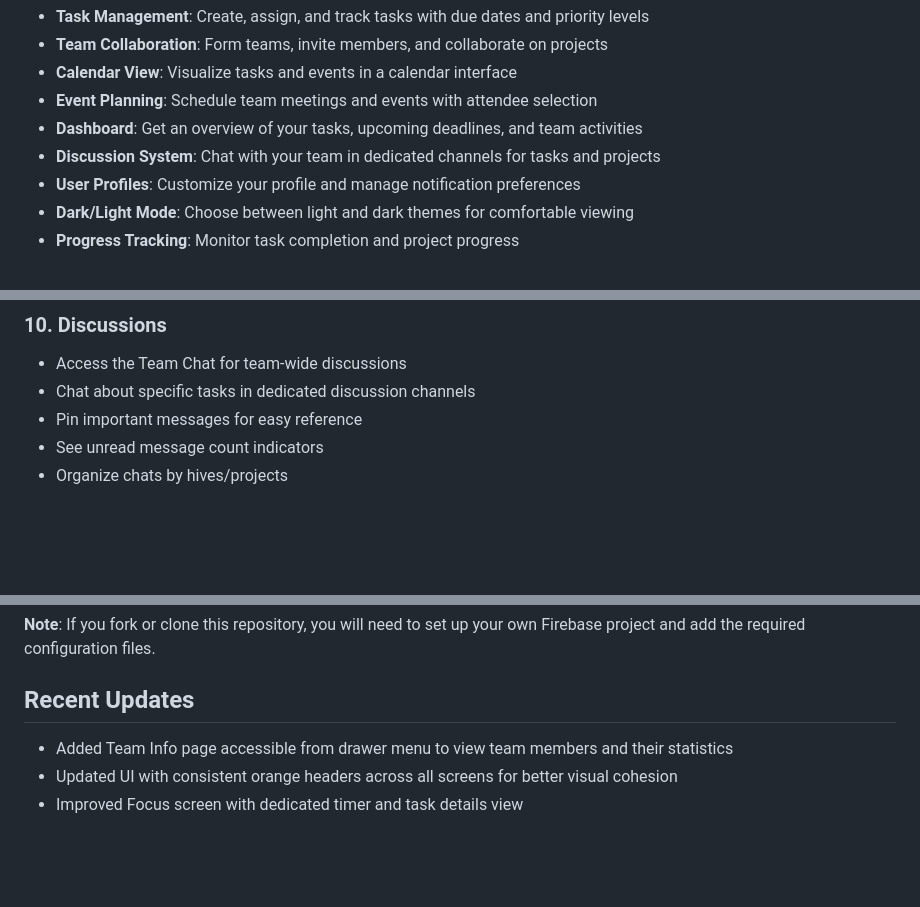
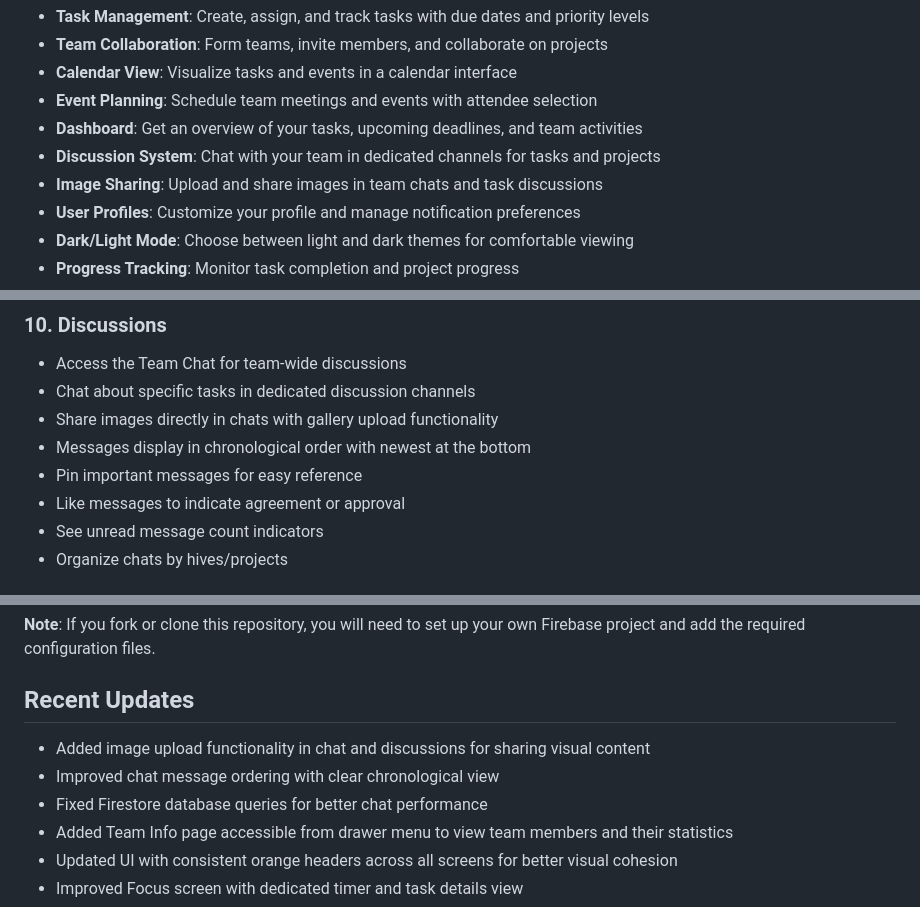
Before and after one commit to Andrew28KG/TaskHive, a Markdown page: README.md, 3 parts joined by grey strips. Rendered like a GitHub page; blank space fills up the shorter version.

Commit message:
Update README with image upload features and chat improvements

```diff
--- a/README.md
+++ b/README.md
@@ -19,6 +19,7 @@ TaskHive offers a comprehensive set of features to enhance team productivity:
 - **Event Planning**: Schedule team meetings and events with attendee selection
 - **Dashboard**: Get an overview of your tasks, upcoming deadlines, and team activities
 - **Discussion System**: Chat with your team in dedicated channels for tasks and projects
+- **Image Sharing**: Upload and share images in team chats and task discussions
 - **User Profiles**: Customize your profile and manage notification preferences
 - **Dark/Light Mode**: Choose between light and dark themes for comfortable viewing
 - **Progress Tracking**: Monitor task completion and project progress
@@ -121,7 +122,10 @@ TaskHive offers a comprehensive set of features to enhance team productivity:
 ### 10. Discussions
 - Access the Team Chat for team-wide discussions
 - Chat about specific tasks in dedicated discussion channels
+- Share images directly in chats with gallery upload functionality
+- Messages display in chronological order with newest at the bottom
 - Pin important messages for easy reference
+- Like messages to indicate agreement or approval
 - See unread message count indicators
 - Organize chats by hives/projects
 
@@ -140,6 +144,9 @@ TaskHive takes security seriously:
 
 ## Recent Updates
 
+- Added image upload functionality in chat and discussions for sharing visual content
+- Improved chat message ordering with clear chronological view
+- Fixed Firestore database queries for better chat performance
 - Added Team Info page accessible from drawer menu to view team members and their statistics
 - Updated UI with consistent orange headers across all screens for better visual cohesion
 - Improved Focus screen with dedicated timer and task details view
```
